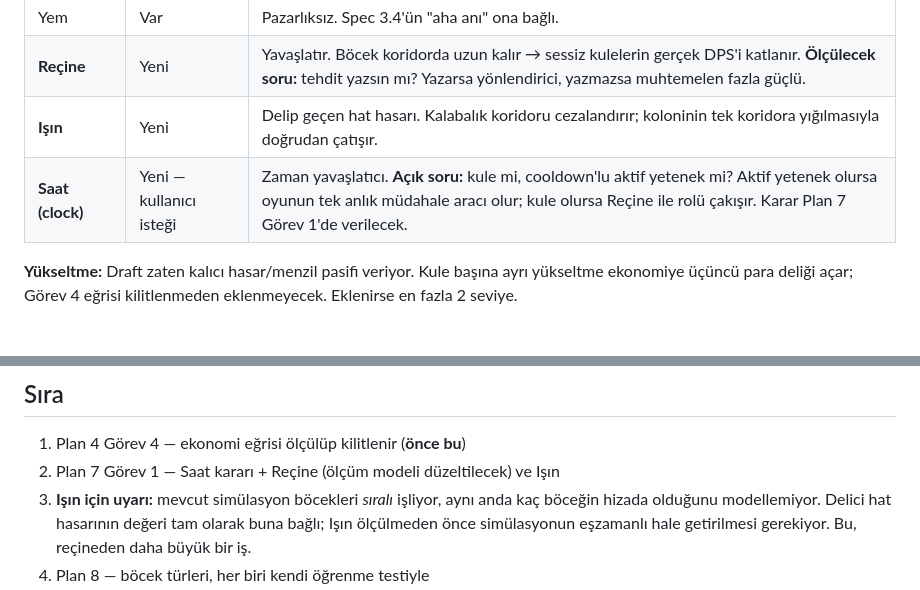
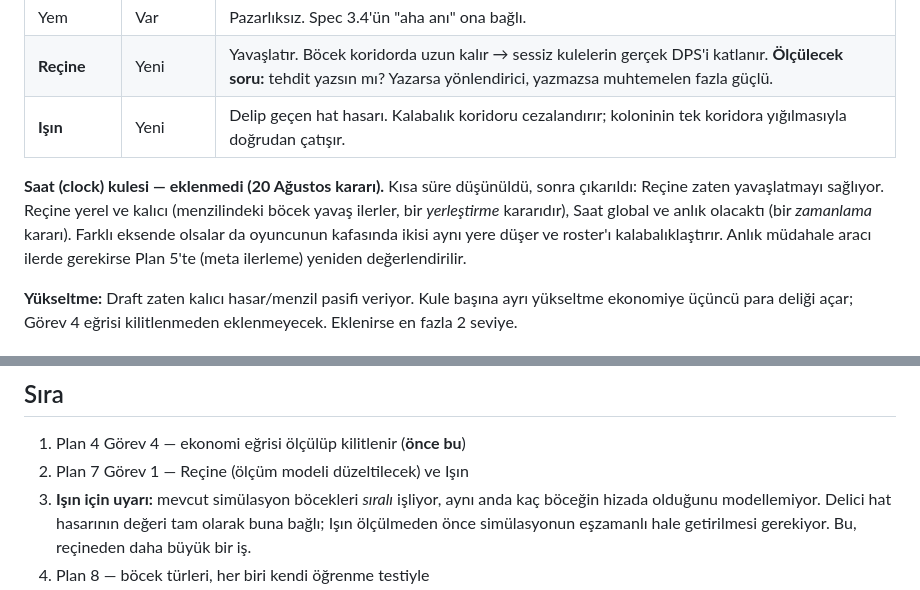
Before and after one commit to oku-20217170040/tower-defence, a Markdown page: docs/plans/2026-08-20-kule-ve-bocek-cesitliligi.md, 2 parts joined by grey strips. Drawn GitHub-style.

Commit message:
belge: saat kulesi cikarildi, recine yeterli
Recine zaten yavaslatmayi sagliyor: yerel ve kalici (yerlestirme
karari). Saat global ve anlik olacakti (zamanlama karari). Farkli
eksende olsalar da oyuncunun kafasinda ayni yere dusuyor ve roster'i
kalabaliklastiriyor.

Ayrica dogrulandi: yuvaya varan bocek artik can eksiltiyor (oyuncu
oynayarak onayladi).

Co-Authored-By: Claude Opus 5 <noreply@anthropic.com>

```diff
--- a/docs/plans/2026-08-20-kule-ve-bocek-cesitliligi.md
+++ b/docs/plans/2026-08-20-kule-ve-bocek-cesitliligi.md
@@ -18,7 +18,8 @@ Roster, mevcut eksene uyarlanarak alındı.
 | Yem | Var | Pazarlıksız. Spec 3.4'ün "aha anı" ona bağlı. |
 | **Reçine** | Yeni | Yavaşlatır. Böcek koridorda uzun kalır → sessiz kulelerin gerçek DPS'i katlanır. **Ölçülecek soru:** tehdit yazsın mı? Yazarsa yönlendirici, yazmazsa muhtemelen fazla güçlü. |
 | **Işın** | Yeni | Delip geçen hat hasarı. Kalabalık koridoru cezalandırır; koloninin tek koridora yığılmasıyla doğrudan çatışır. |
-| **Saat (clock)** | Yeni — kullanıcı isteği | Zaman yavaşlatıcı. **Açık soru:** kule mi, cooldown'lu aktif yetenek mi? Aktif yetenek olursa oyunun tek anlık müdahale aracı olur; kule olursa Reçine ile rolü çakışır. Karar Plan 7 Görev 1'de verilecek. |
+
+**Saat (clock) kulesi — eklenmedi (20 Ağustos kararı).** Kısa süre düşünüldü, sonra çıkarıldı: Reçine zaten yavaşlatmayı sağlıyor. Reçine yerel ve kalıcı (menzilindeki böcek yavaş ilerler, bir *yerleştirme* kararıdır), Saat global ve anlık olacaktı (bir *zamanlama* kararı). Farklı eksende olsalar da oyuncunun kafasında ikisi aynı yere düşer ve roster'ı kalabalıklaştırır. Anlık müdahale aracı ilerde gerekirse Plan 5'te (meta ilerleme) yeniden değerlendirilir.
 
 **Yükseltme:** Draft zaten kalıcı hasar/menzil pasifi veriyor. Kule başına ayrı yükseltme ekonomiye üçüncü para deliği açar; Görev 4 eğrisi kilitlenmeden eklenmeyecek. Eklenirse en fazla 2 seviye.
 
@@ -54,6 +55,6 @@ Bir böcek türü feromon/öğrenme ile etkileşmiyorsa yalnızca bir can rakam
 ## Sıra
 
 1. Plan 4 Görev 4 — ekonomi eğrisi ölçülüp kilitlenir (**önce bu**)
-2. Plan 7 Görev 1 — Saat kararı + Reçine (ölçüm modeli düzeltilecek) ve Işın
+2. Plan 7 Görev 1 — Reçine (ölçüm modeli düzeltilecek) ve Işın
 3. **Işın için uyarı:** mevcut simülasyon böcekleri *sıralı* işliyor, aynı anda kaç böceğin hizada olduğunu modellemiyor. Delici hat hasarının değeri tam olarak buna bağlı; Işın ölçülmeden önce simülasyonun eşzamanlı hale getirilmesi gerekiyor. Bu, reçineden daha büyük bir iş.
 3. Plan 8 — böcek türleri, her biri kendi öğrenme testiyle
```
